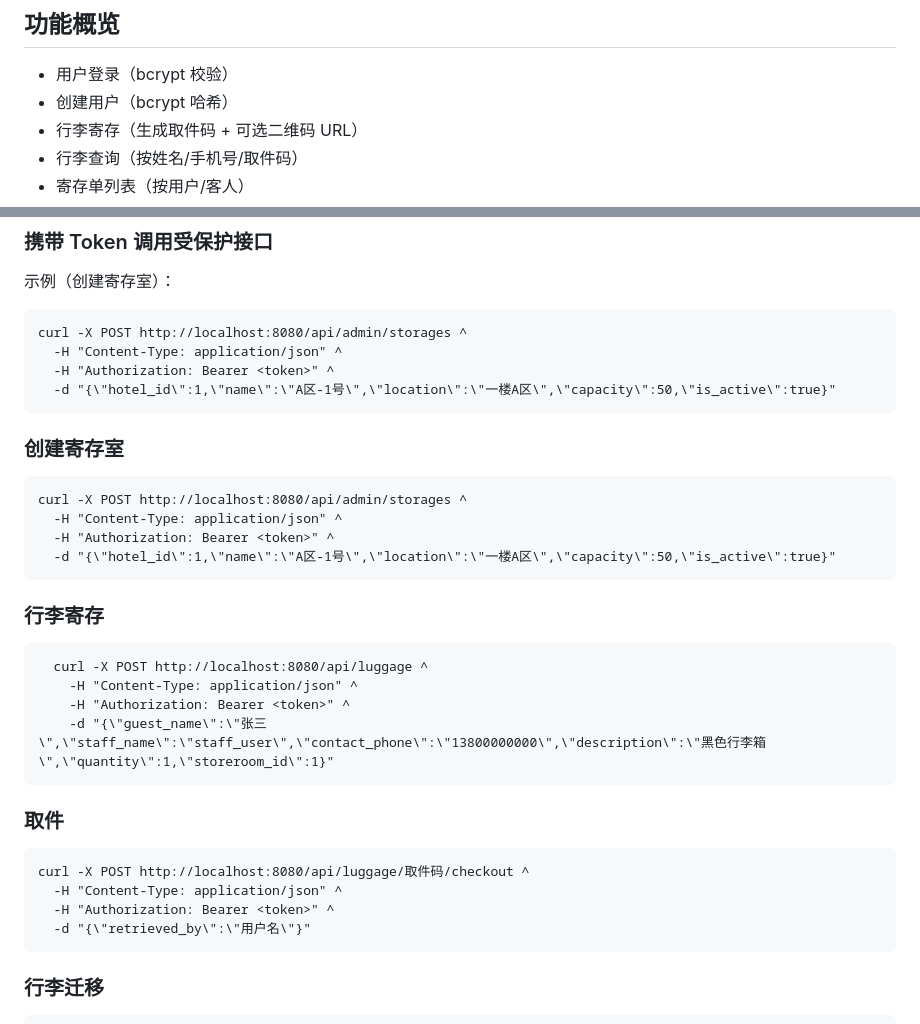
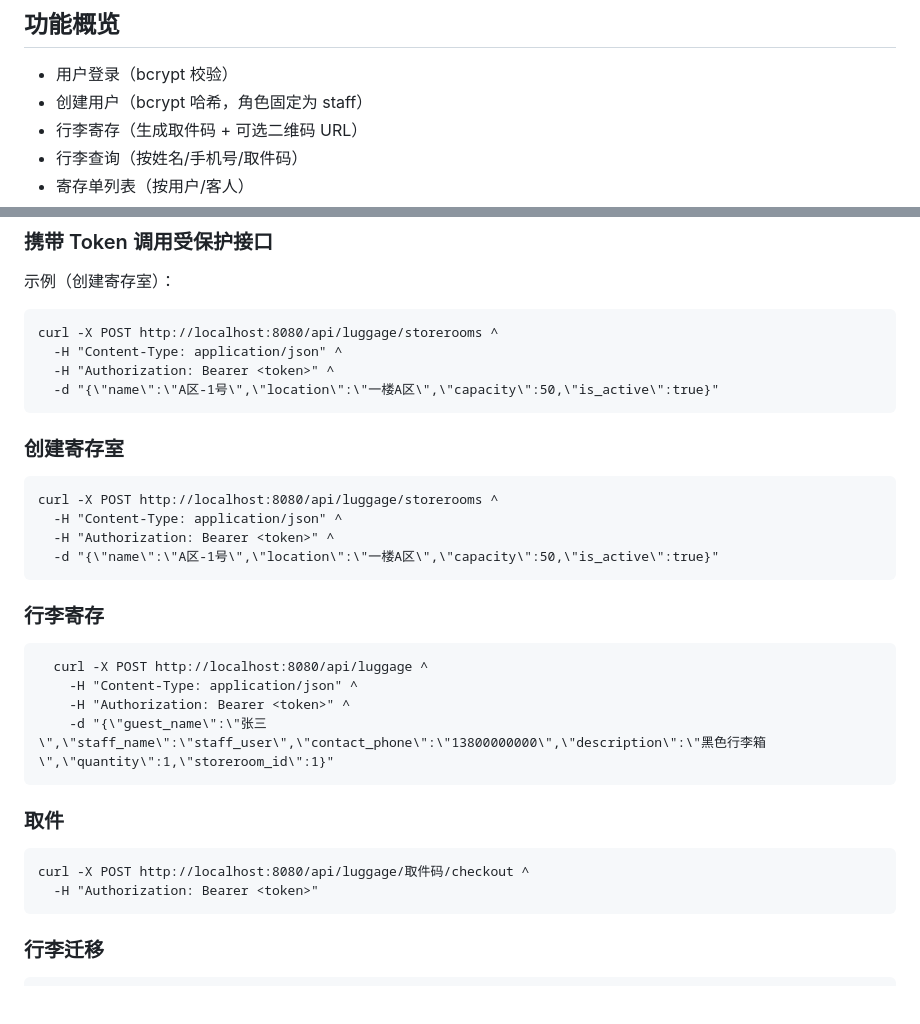
Before and after one commit to Zhengxin-Yu/Winter_Vacation_Intensive_Training_Program, a Markdown page: README.md, 2 parts joined by grey strips. Rendered like a GitHub page; blank space fills up the shorter version.

````diff
--- a/README.md
+++ b/README.md
@@ -4,7 +4,7 @@
 
 ## 功能概览
 - 用户登录（bcrypt 校验）
-- 创建用户（bcrypt 哈希）
+- 创建用户（bcrypt 哈希，角色固定为 staff）
 - 行李寄存（生成取件码 + 可选二维码 URL）
 - 行李查询（按姓名/手机号/取件码）
 - 寄存单列表（按用户/客人）
@@ -213,18 +207,18 @@ Authorization: Bearer <token>
 ### 携带 Token 调用受保护接口
 示例（创建寄存室）：
 ```bat
-curl -X POST http://localhost:8080/api/admin/storages ^
+curl -X POST http://localhost:8080/api/luggage/storerooms ^
   -H "Content-Type: application/json" ^
   -H "Authorization: Bearer <token>" ^
-  -d "{\"hotel_id\":1,\"name\":\"A区-1号\",\"location\":\"一楼A区\",\"capacity\":50,\"is_active\":true}"
+  -d "{\"name\":\"A区-1号\",\"location\":\"一楼A区\",\"capacity\":50,\"is_active\":true}"
 ```
 
 ### 创建寄存室
 ```bat
-curl -X POST http://localhost:8080/api/admin/storages ^
+curl -X POST http://localhost:8080/api/luggage/storerooms ^
   -H "Content-Type: application/json" ^
   -H "Authorization: Bearer <token>" ^
-  -d "{\"hotel_id\":1,\"name\":\"A区-1号\",\"location\":\"一楼A区\",\"capacity\":50,\"is_active\":true}"
+  -d "{\"name\":\"A区-1号\",\"location\":\"一楼A区\",\"capacity\":50,\"is_active\":true}"
 ```
 
 ### 行李寄存
@@ -238,9 +232,7 @@ curl -X POST http://localhost:8080/api/admin/storages ^
 ### 取件
 ```bat
 curl -X POST http://localhost:8080/api/luggage/取件码/checkout ^
-  -H "Content-Type: application/json" ^
-  -H "Authorization: Bearer <token>" ^
-  -d "{\"retrieved_by\":\"用户名\"}"
+  -H "Authorization: Bearer <token>"
 ```
 
 ### 行李迁移
````
Also changed, not shown: other parts of README.md (+57 -63 lines), Frontend_Integration_Guide.md (+358 -144 lines).
